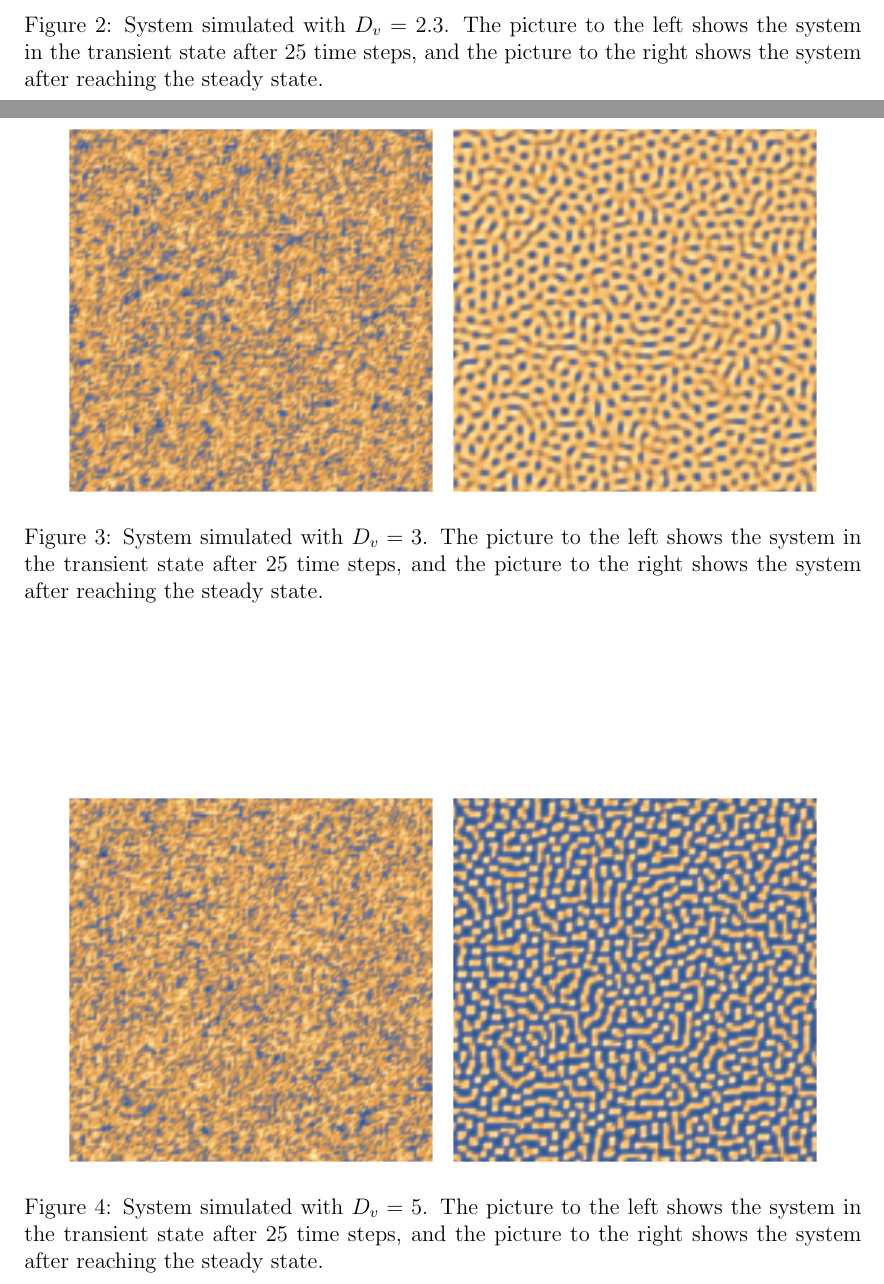
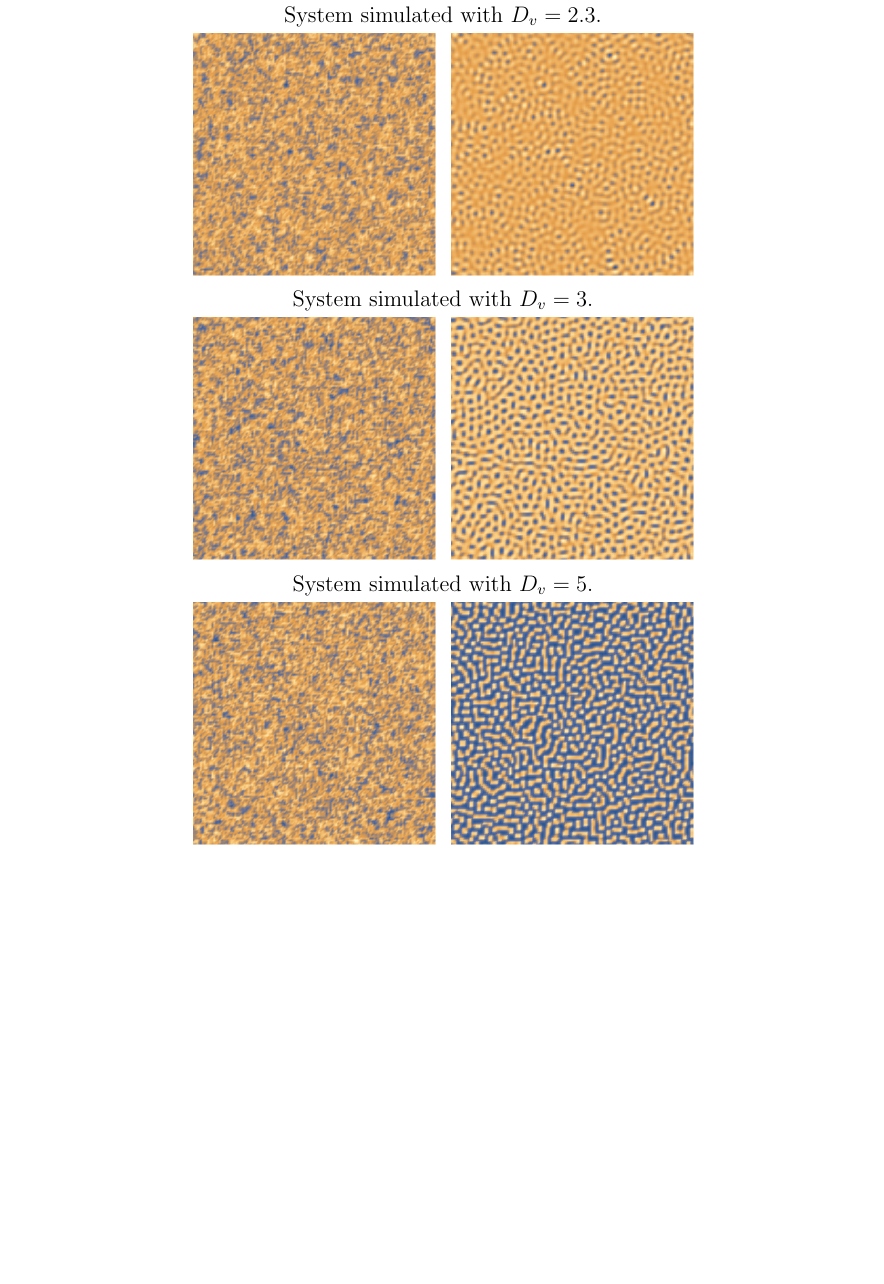
Before and after one commit to weery/Homework-3, a LaTeX document (main.tex, which reads problem2.tex): two parts of pages 6 and 7 of 8 before the commit and part of page 7 of 7 after it, the two joined at a grey line, cut at the place of the change, the shorter picture padded with empty space. Compiled offline with pdfLaTeX.

Commit message:
Fixed figures.

```diff
--- a/problem2.tex
+++ b/problem2.tex
@@ -51,6 +51,12 @@ Thus for the system to exhibit diffusion driven instability $D_v > 2.69$, since
 
 \begin{figure}[h]
     \centering
-    \includegraphics[width=0.45\textwidth]{img/2bd23transient.png}
-    \includegraphics[width=0.45\textwidth]{img/2bd23.png}
-  \caption{System simulated with $D_v=2.3$. The picture to the left shows the system in the transient state after 25 time steps, and the picture to the right shows the system after reaching the steady state.}
+    System simulated with $D_v=2.3$.\\
+    \includegraphics[width=0.3\textwidth]{img/2bd23transient.png}
+    \includegraphics[width=0.3\textwidth]{img/2bd23.png}\\
+    System simulated with $D_v=3$.\\
+    \includegraphics[width=0.3\textwidth]{img/2bd3transient.png}
+    \includegraphics[width=0.3\textwidth]{img/2bd3.png}\\
+    System simulated with $D_v=5$.\\
+    \includegraphics[width=0.3\textwidth]{img/2bd5transient.png}
+    \includegraphics[width=0.3\textwidth]{img/2bd5.png}\\
@@ -59,12 +67,0 @@ Thus for the system to exhibit diffusion driven instability $D_v > 2.69$, since
-\begin{figure}[h]
-    \centering
-    \includegraphics[width=0.45\textwidth]{img/2bd3transient.png}
-    \includegraphics[width=0.45\textwidth]{img/2bd3.png}
-  \caption{System simulated with $D_v=3$. The picture to the left shows the system in the transient state after 25 time steps, and the picture to the right shows the system after reaching the steady state.}
-\end{figure}
-
-\begin{figure}[h]
-    \centering
-    \includegraphics[width=0.45\textwidth]{img/2bd5transient.png}
-    \includegraphics[width=0.45\textwidth]{img/2bd5.png}
-  \caption{System simulated with $D_v=5$. The picture to the left shows the system in the transient state after 25 time steps, and the picture to the right shows the system after reaching the steady state.}
```
Also changed, not shown: problem1.tex (+1 -1 lines), problem2.tex (15 more changed lines).
